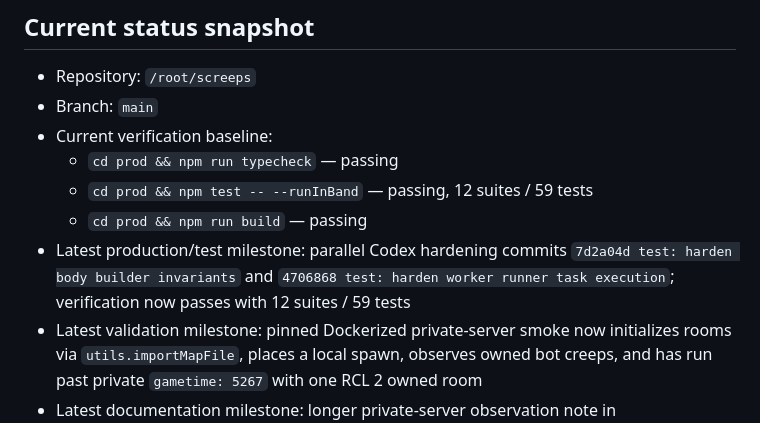
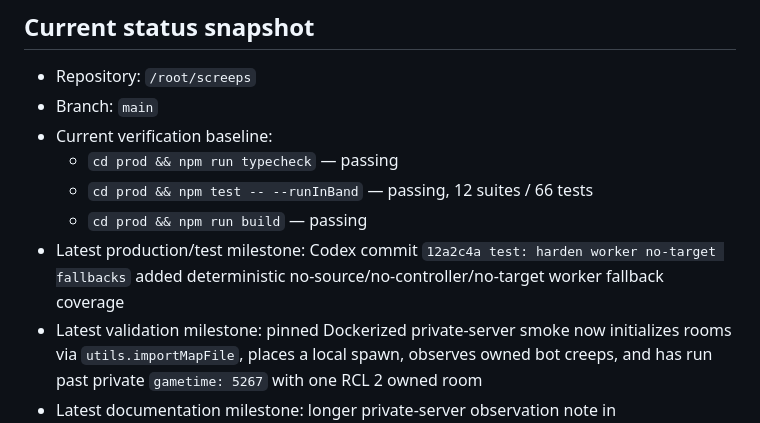
Before and after one commit to lanyusea/screeps, a Markdown page: docs/ops/roadmap.md, the part around the change. Drawn GitHub-style.

```diff
--- a/docs/ops/roadmap.md
+++ b/docs/ops/roadmap.md
@@ -10,9 +10,9 @@ This roadmap is the durable counterpart to the Discord `#roadmap` channel. It su
 - Branch: `main`
 - Current verification baseline:
   - `cd prod && npm run typecheck` — passing
-  - `cd prod && npm test -- --runInBand` — passing, 12 suites / 59 tests
+  - `cd prod && npm test -- --runInBand` — passing, 12 suites / 66 tests
   - `cd prod && npm run build` — passing
-- Latest production/test milestone: parallel Codex hardening commits `7d2a04d test: harden body builder invariants` and `4706868 test: harden worker runner task execution`; verification now passes with 12 suites / 59 tests
+- Latest production/test milestone: Codex commit `12a2c4a test: harden worker no-target fallbacks` added deterministic no-source/no-controller/no-target worker fallback coverage
 - Latest validation milestone: pinned Dockerized private-server smoke now initializes rooms via `utils.importMapFile`, places a local spawn, observes owned bot creeps, and has run past private `gametime: 5267` with one RCL 2 owned room
 - Latest documentation milestone: longer private-server observation note in `docs/process/2026-04-26-private-server-long-observation.md`
 - Active state file: `docs/process/active-work-state.md`
```
Also changed, not shown: docs/process/2026-04-26-worker-no-target-hardening.md (added, +48 -0 lines), docs/process/active-work-state.md (+2 -1 lines).
